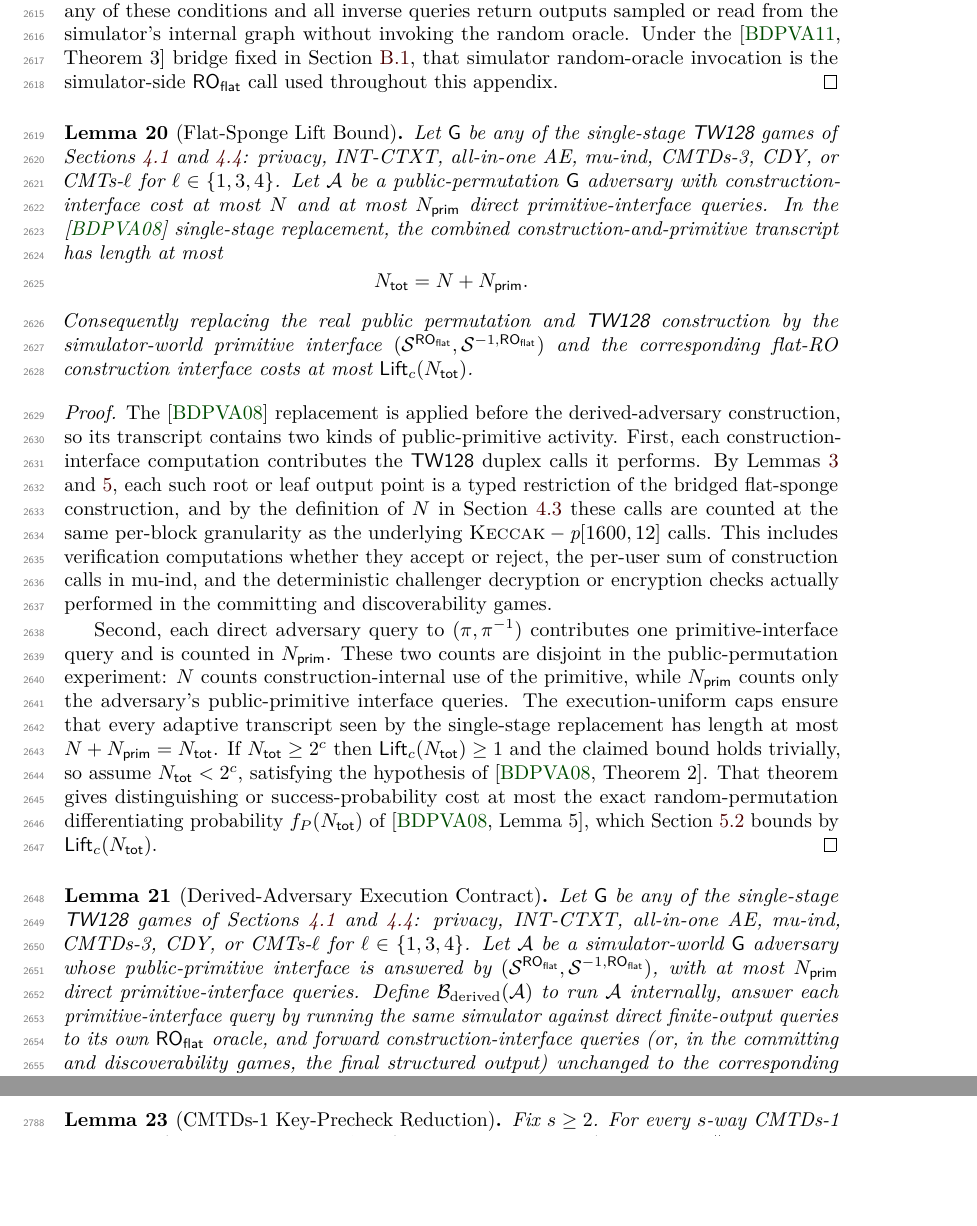
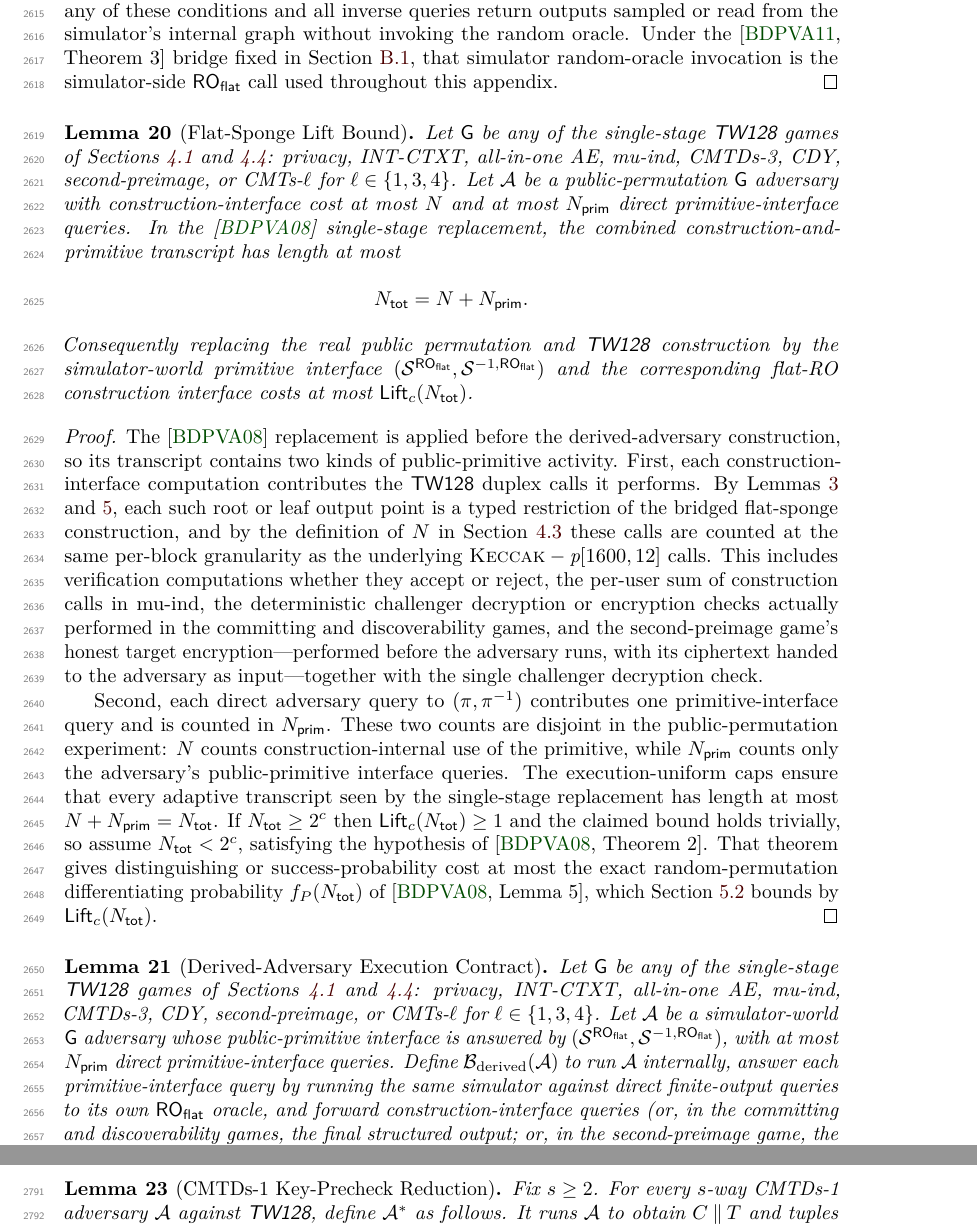
Before and after one commit to codahale/treewrap, a LaTeX document (paper/main.tex, which reads paper/sections/appendix-flat-sponge-lift.tex): two parts of pages 64 and 67 of 71 before the commit and two parts of pages 64 and 68 of 71 after it, joined at a grey line, cut so that both start at the same text, the shorter picture padded with empty space. Compiled offline with pdfLaTeX.

Commit message:
Reconcile the flat-sponge lift prose with the second-preimage game
The flat-sponge lift lemmas predated the second-preimage material and
their surrounding prose was never updated for it.

- The Flat-Sponge Lift Bound and Derived-Adversary Execution Contract
  each restricted the game to a closed list (privacy, INT-CTXT, all-in-one
  AE, mu-ind, CMTDs-3, CDY, CMTs-l); the public-permutation second-preimage
  corollary invokes both lemmas, so the second-preimage game is now named
  in both enumerations.
- The lift bound's cost enumeration and the derived adversary's forwarding
  description now name the second-preimage game's honest target
  encryption, performed before the adversary runs with its ciphertext
  handed to the adversary as input -- a construction computation the
  earlier games lack.

Separately, the preliminaries described the worst-case (max-over-opening)
second-preimage advantage as the "standard sense" of Rogaway-Shrimpton.
Rogaway-Shrimpton reserve "standard" for the random-target Sec notion; a
max-over-opening first preimage is their everywhere (eSec) notion, so the
text now says "everywhere (eSec) sense".

```diff
--- a/paper/sections/appendix-flat-sponge-lift.tex
+++ b/paper/sections/appendix-flat-sponge-lift.tex
@@ -75,7 +75,7 @@ simulator-side $\ROflat$ call used throughout this appendix.
 \label{lem:lift-bound}
 Let $\mathsf{G}$ be any of the single-stage \TW{} games of
 \Cref{sec:games-pp,sec:mu-setting}: privacy, INT-CTXT, all-in-one AE,
-mu-ind, CMTDs-3, CDY, or
+mu-ind, CMTDs-3, CDY, second-preimage, or
 CMTs-$\ell$ for $\ell \in \{1,3,4\}$. Let
 $\mathcal{A}$ be a
 public-permutation $\mathsf{G}$ adversary with construction-interface
@@ -101,9 +101,12 @@ flat-sponge construction, and by the definition of $N$ in
 \Cref{sec:resources} these calls are counted at the same per-block
 granularity as the underlying $\Keccak[1600, 12]$ calls. This includes
 verification computations whether they accept or reject, the per-user
-sum of construction calls in mu-ind, and the deterministic challenger
+sum of construction calls in mu-ind, the deterministic challenger
 decryption or encryption checks actually performed in the committing
-and discoverability games.
+and discoverability games, and the second-preimage game's honest target
+encryption---performed before the adversary runs, with its ciphertext
+handed to the adversary as input---together with the single challenger
+decryption check.
 
 Second, each direct adversary query to $(\pi,\pi^{-1})$ contributes one
 primitive-interface query and is counted in $\Nprim$. These two counts
@@ -124,7 +127,7 @@ which \Cref{sec:loss-terms} bounds by $\Lift_c(\Ntot)$.
 \label{lem:derived-adversary}
 Let $\mathsf{G}$ be any of the single-stage \TW{} games of
 \Cref{sec:games-pp,sec:mu-setting}: privacy, INT-CTXT, all-in-one AE,
-mu-ind, CMTDs-3, CDY, or
+mu-ind, CMTDs-3, CDY, second-preimage, or
 CMTs-$\ell$ for $\ell \in \{1,3,4\}$. Let
 $\mathcal{A}$ be a
 simulator-world $\mathsf{G}$ adversary whose public-primitive
@@ -135,8 +138,10 @@ $\mathcal{B}_{\mathrm{derived}}(\mathcal{A})$ to run $\mathcal{A}$
 internally, answer each primitive-interface query by running the
 same simulator against direct finite-output queries to its own
 $\ROflat$ oracle, and forward construction-interface queries (or, in
-the committing and discoverability games, the final structured output) unchanged to the
-corresponding random-oracle experiment. Then the simulator-world
+the committing and discoverability games, the final structured output;
+or, in the second-preimage game, the honest target encryption
+precomputed before $\mathcal{A}$ runs and handed to it as input)
+unchanged to the corresponding random-oracle experiment. Then the simulator-world
 execution of $\mathcal{A}$ and the random-oracle execution of
 $\mathcal{B}_{\mathrm{derived}}(\mathcal{A})$ have identical joint
 distributions, and
```
Also changed, not shown: paper/sections/02-preliminaries.tex (+1 -1 lines), paper/main.pdf.
